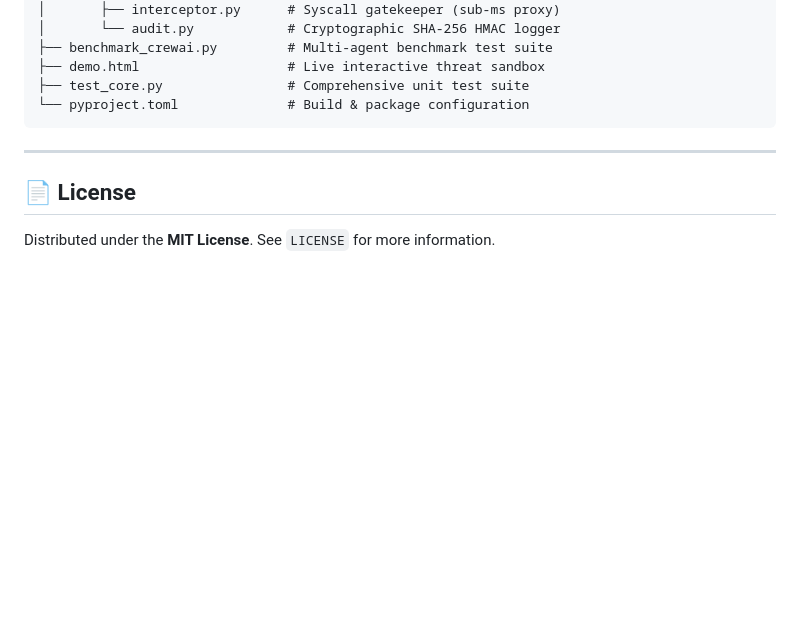
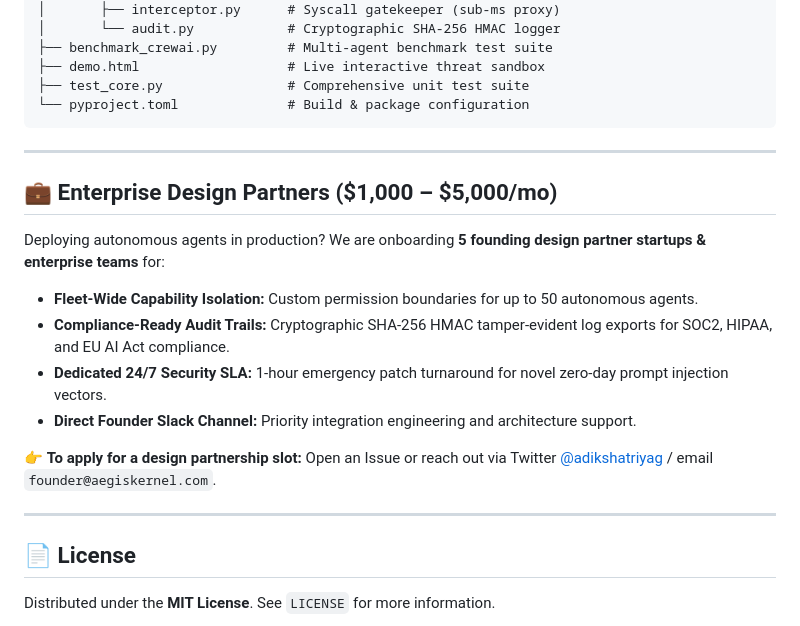
Before and after one commit to adikshatriyag-crypto/aegis-kernel, a Markdown page: README.md, the part around the change. Drawn GitHub-style; blank space fills up the shorter version.

Commit message:
docs: add enterprise design partner (-/mo) pilot program section

```diff
--- a/README.md
+++ b/README.md
@@ -149,6 +149,18 @@ aegis-kernel/
 
 ---
 
+## 💼 Enterprise Design Partners ($1,000 – $5,000/mo)
+
+Deploying autonomous agents in production? We are onboarding **5 founding design partner startups & enterprise teams** for:
+- **Fleet-Wide Capability Isolation:** Custom permission boundaries for up to 50 autonomous agents.
+- **Compliance-Ready Audit Trails:** Cryptographic SHA-256 HMAC tamper-evident log exports for SOC2, HIPAA, and EU AI Act compliance.
+- **Dedicated 24/7 Security SLA:** 1-hour emergency patch turnaround for novel zero-day prompt injection vectors.
+- **Direct Founder Slack Channel:** Priority integration engineering and architecture support.
+
+👉 **To apply for a design partnership slot:** Open an Issue or reach out via Twitter [@adikshatriyag](https://x.com) / email `founder@aegiskernel.com`.
+
+---
+
 ## 📄 License
 
 Distributed under the **MIT License**. See `LICENSE` for more information.
```
